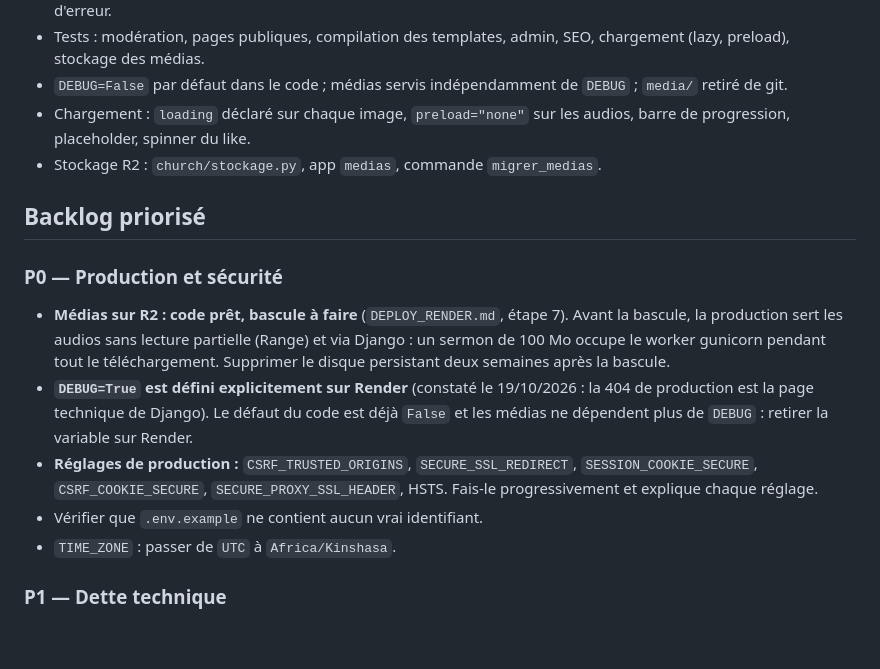
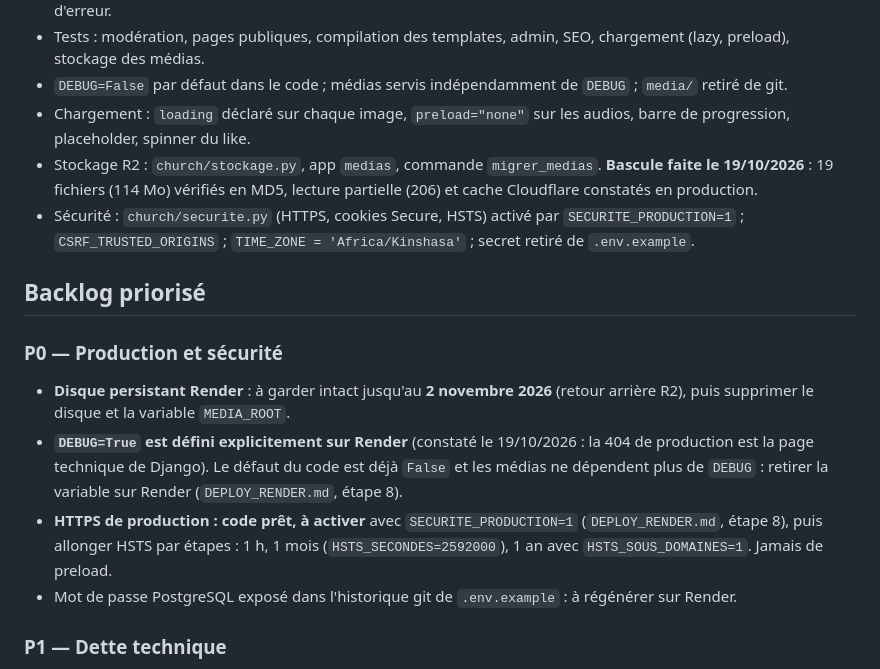
Before and after one commit to jokristo/churchWebsite, a Markdown page: CLAUDE.md, the part around the change. GitHub-like rendering; blank space fills up the shorter version.

```diff
--- a/CLAUDE.md
+++ b/CLAUDE.md
@@ -76,16 +76,16 @@ Site officiel du **William Marrion Branham Tabernacle de Mont-Ngafula**, une ég
 - Tests : modération, pages publiques, compilation des templates, admin, SEO, chargement (lazy, preload), stockage des médias.
 - `DEBUG=False` par défaut dans le code ; médias servis indépendamment de `DEBUG` ; `media/` retiré de git.
 - Chargement : `loading` déclaré sur chaque image, `preload="none"` sur les audios, barre de progression, placeholder, spinner du like.
-- Stockage R2 : `church/stockage.py`, app `medias`, commande `migrer_medias`.
+- Stockage R2 : `church/stockage.py`, app `medias`, commande `migrer_medias`. **Bascule faite le 19/10/2026** : 19 fichiers (114 Mo) vérifiés en MD5, lecture partielle (206) et cache Cloudflare constatés en production.
+- Sécurité : `church/securite.py` (HTTPS, cookies Secure, HSTS) activé par `SECURITE_PRODUCTION=1` ; `CSRF_TRUSTED_ORIGINS` ; `TIME_ZONE = 'Africa/Kinshasa'` ; secret retiré de `.env.example`.
 
 ## Backlog priorisé
 
 ### P0 — Production et sécurité
-- **Médias sur R2 : code prêt, bascule à faire** (`DEPLOY_RENDER.md`, étape 7). Avant la bascule, la production sert les audios sans lecture partielle (Range) et via Django : un sermon de 100 Mo occupe le worker gunicorn pendant tout le téléchargement. Supprimer le disque persistant deux semaines après la bascule.
-- **`DEBUG=True` est défini explicitement sur Render** (constaté le 19/10/2026 : la 404 de production est la page technique de Django). Le défaut du code est déjà `False` et les médias ne dépendent plus de `DEBUG` : retirer la variable sur Render.
-- **Réglages de production :** `CSRF_TRUSTED_ORIGINS`, `SECURE_SSL_REDIRECT`, `SESSION_COOKIE_SECURE`, `CSRF_COOKIE_SECURE`, `SECURE_PROXY_SSL_HEADER`, HSTS. Fais-le progressivement et explique chaque réglage.
-- Vérifier que `.env.example` ne contient aucun vrai identifiant.
-- `TIME_ZONE` : passer de `UTC` à `Africa/Kinshasa`.
+- **Disque persistant Render** : à garder intact jusqu'au **2 novembre 2026** (retour arrière R2), puis supprimer le disque et la variable `MEDIA_ROOT`.
+- **`DEBUG=True` est défini explicitement sur Render** (constaté le 19/10/2026 : la 404 de production est la page technique de Django). Le défaut du code est déjà `False` et les médias ne dépendent plus de `DEBUG` : retirer la variable sur Render (`DEPLOY_RENDER.md`, étape 8).
+- **HTTPS de production : code prêt, à activer** avec `SECURITE_PRODUCTION=1` (`DEPLOY_RENDER.md`, étape 8), puis allonger HSTS par étapes : 1 h, 1 mois (`HSTS_SECONDES=2592000`), 1 an avec `HSTS_SOUS_DOMAINES=1`. Jamais de preload.
+- Mot de passe PostgreSQL exposé dans l'historique git de `.env.example` : à régénérer sur Render.
 
 ### P1 — Dette technique
 - Supprimer définitivement l'app `chat` une fois la migration `0012` appliquée en production.
```
Also changed, not shown: DEPLOY_RENDER.md (+40 -1 lines).
